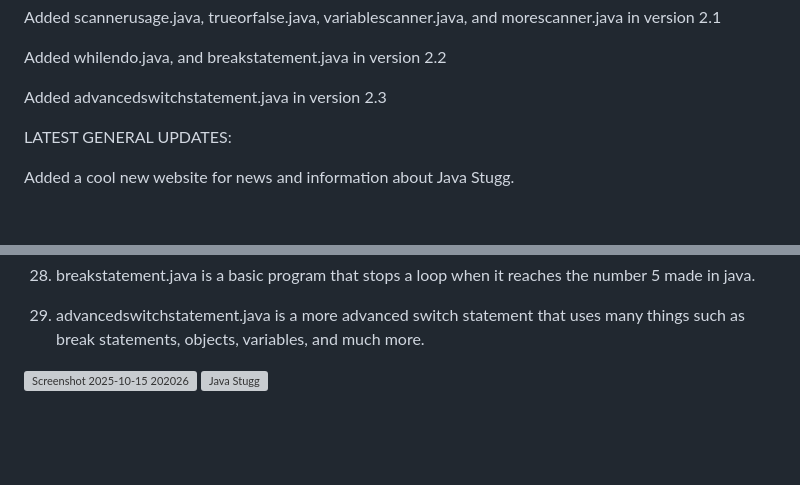
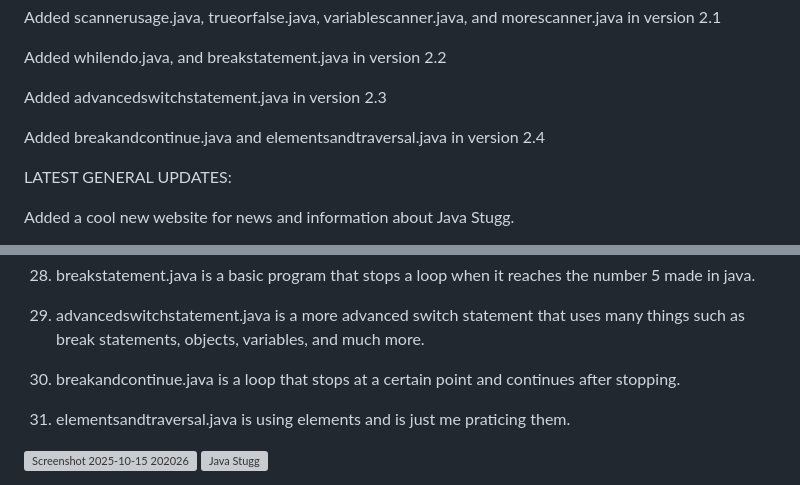
Before and after one commit to jyoeymama/Java-Stugg, a Markdown page: README.md, 2 parts joined by grey strips. Drawn GitHub-style; blank space fills up the shorter version; grey boxes are pictures that could not be loaded.

```diff
--- a/README.md
+++ b/README.md
@@ -43,6 +43,8 @@ Added scannerusage.java, trueorfalse.java, variablescanner.java, and morescanner
 Added whilendo.java, and breakstatement.java in version 2.2
 
 Added advancedswitchstatement.java in version 2.3
+
+Added breakandcontinue.java and elementsandtraversal.java in version 2.4
 
 LATEST GENERAL UPDATES:
 
@@ -112,6 +114,10 @@ The original post about this 3d renderer can be found here: https://gist.github.
 
 29. advancedswitchstatement.java is a more advanced switch statement that uses many things such as break statements, objects, variables, and much more.
 
+30. breakandcontinue.java is a loop that stops at a certain point and continues after stopping.
+
+31. elementsandtraversal.java is using elements and is just me praticing them.
+
 
 
 
```
